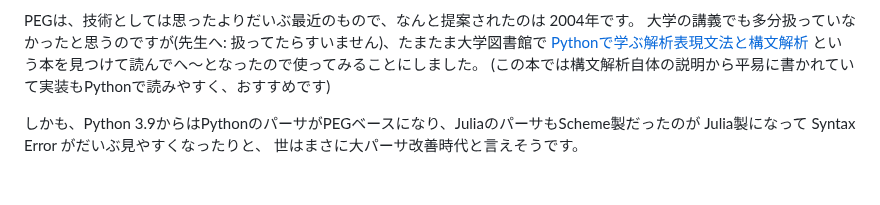
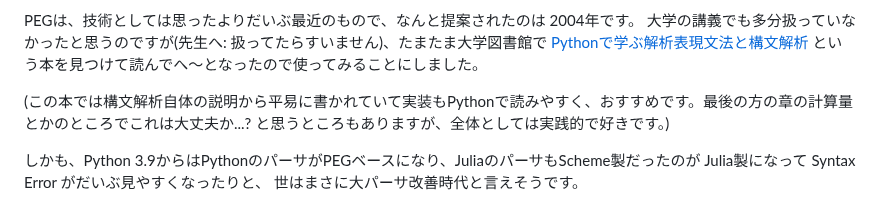
Before and after one commit to abap34/abap34.com, a Markdown page: posts/mini-lang.md, the part around the change. Rendered like a GitHub page; blank space fills up the shorter version.

```diff
--- a/posts/mini-lang.md
+++ b/posts/mini-lang.md
@@ -76,7 +76,8 @@ PEGは文脈自由文法よりも表現力のある文法だと考えられて
 PEGは、技術としては思ったよりだいぶ最近のもので、なんと提案されたのは 2004年です。
 大学の講義でも多分扱っていなかったと思うのですが(先生へ: 扱ってたらすいません)、たまたま大学図書館で
 [Pythonで学ぶ解析表現文法と構文解析](https://www.morikita.co.jp/books/mid/085651)  という本を見つけて読んでへ〜となったので使ってみることにしました。
-(この本では構文解析自体の説明から平易に書かれていて実装もPythonで読みやすく、おすすめです)
+
+(この本では構文解析自体の説明から平易に書かれていて実装もPythonで読みやすく、おすすめです。最後の方の章の計算量とかのところでこれは大丈夫か...? と思うところもありますが、全体としては実践的で好きです。)
 
 しかも、Python 3.9からはPythonのパーサがPEGベースになり、JuliaのパーサもScheme製だったのが Julia製になって Syntax Error がだいぶ見やすくなったりと、
 世はまさに大パーサ改善時代と言えそうです。
```
